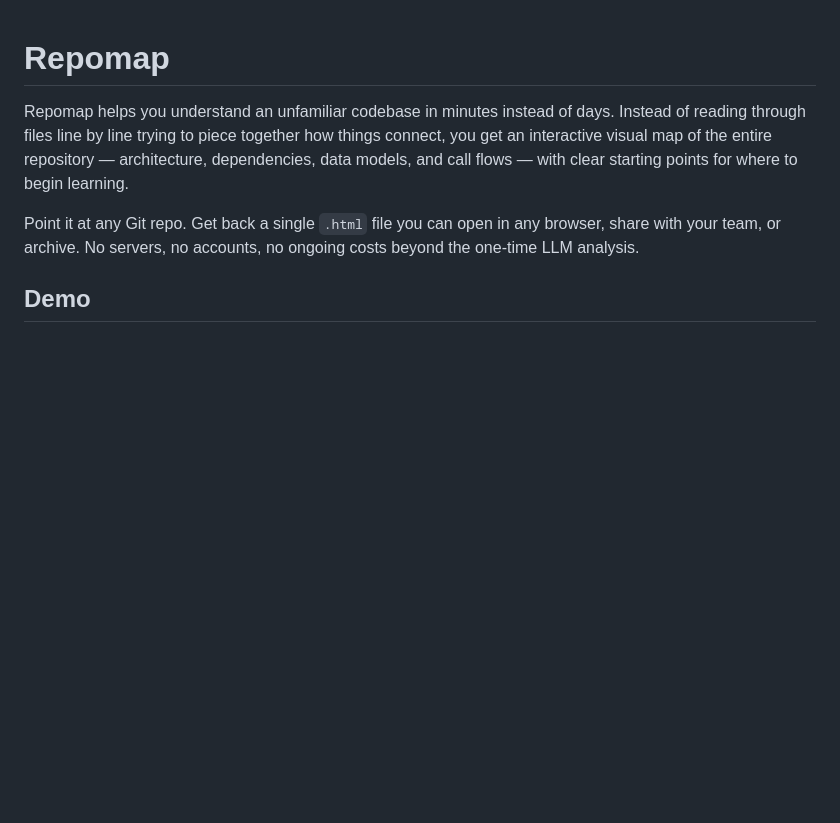
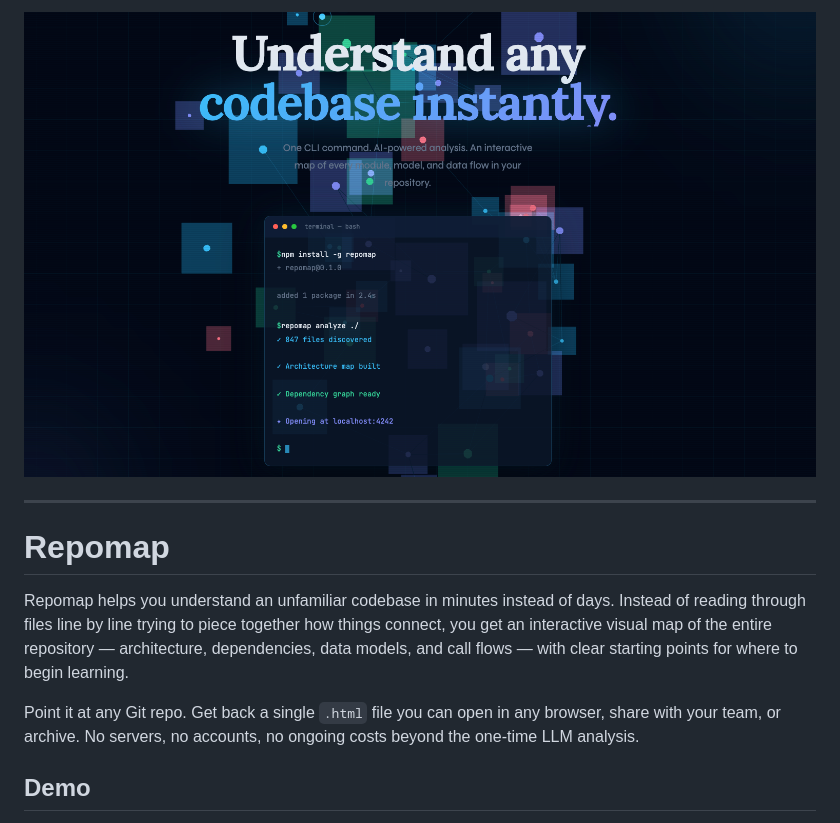
Before and after one commit to humzakhan/repomap, a Markdown page: README.md, the part around the change. Rendered like a GitHub page; pictures changed too: banner.png (added); blank space fills up the shorter version.

Commit message:
docs: update readme (#24)

```diff
--- a/README.md
+++ b/README.md
@@ -1,3 +1,7 @@
+![Repomap Banner](banner.png)
+
+---
+
 # Repomap
 
 Repomap helps you understand an unfamiliar codebase in minutes instead of days. Instead of reading through files line by line trying to piece together how things connect, you get an interactive visual map of the entire repository — architecture, dependencies, data models, and call flows — with clear starting points for where to begin learning.
```
